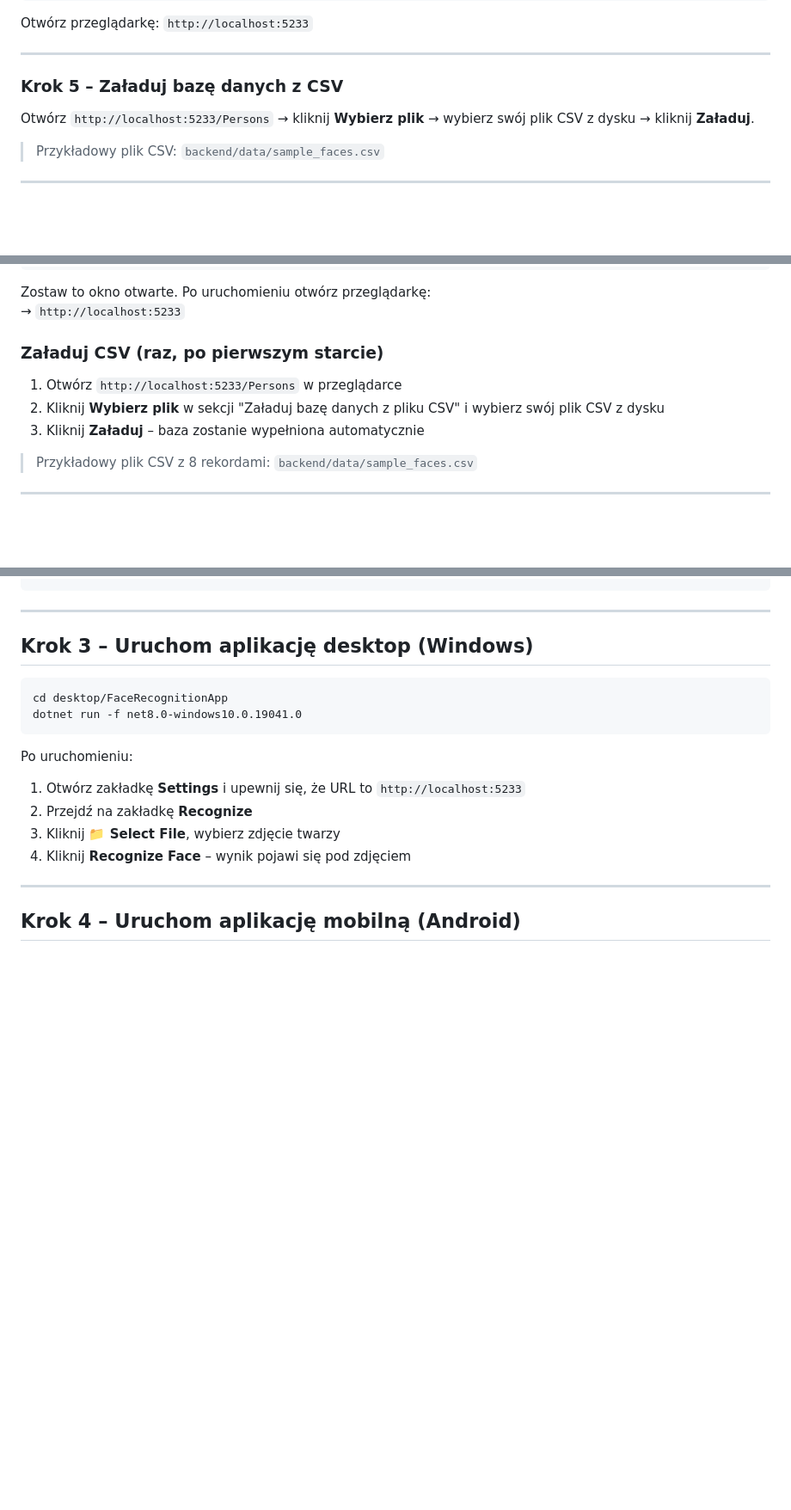
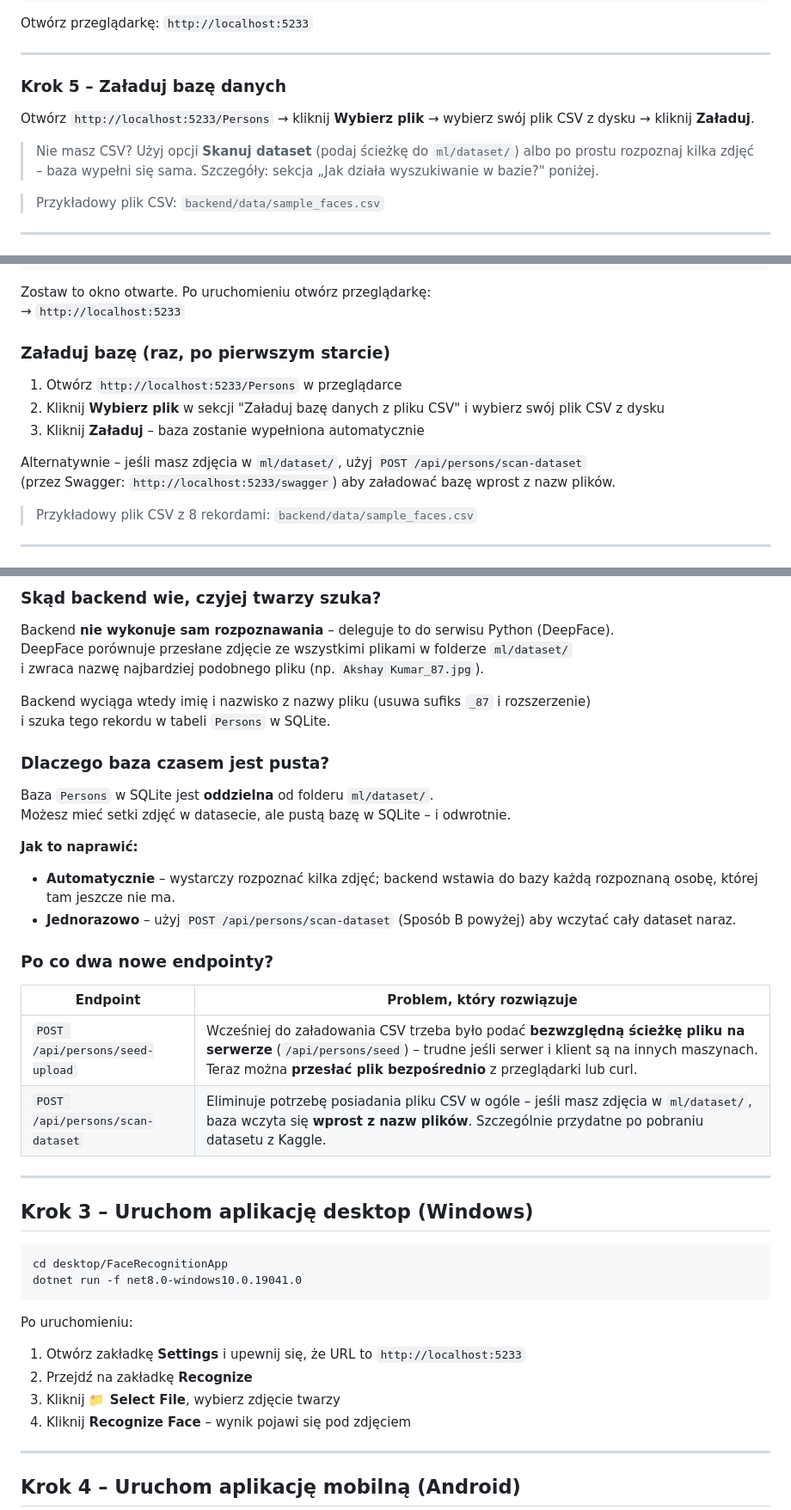
Before and after one commit to RemikCODE/face-recognition-system, a Markdown page: README.md, 3 parts joined by grey strips. Shown at 86% size. Drawn GitHub-style; blank space fills up the shorter version.

````diff
--- a/README.md
+++ b/README.md
@@ -78,9 +78,11 @@ Otwórz przeglądarkę: `http://localhost:5233`
 
 ---
 
-### Krok 5 – Załaduj bazę danych z CSV
+### Krok 5 – Załaduj bazę danych
 
 Otwórz `http://localhost:5233/Persons` → kliknij **Wybierz plik** → wybierz swój plik CSV z dysku → kliknij **Załaduj**.
+
+> Nie masz CSV? Użyj opcji **Skanuj dataset** (podaj ścieżkę do `ml/dataset/`) albo po prostu rozpoznaj kilka zdjęć – baza wypełni się sama. Szczegóły: sekcja „Jak działa wyszukiwanie w bazie?" poniżej.
 
 > Przykładowy plik CSV: `backend/data/sample_faces.csv`
 
@@ -134,11 +136,14 @@ dotnet run
 Zostaw to okno otwarte. Po uruchomieniu otwórz przeglądarkę:
 → `http://localhost:5233`
 
-### Załaduj CSV (raz, po pierwszym starcie)
+### Załaduj bazę (raz, po pierwszym starcie)
 
 1. Otwórz `http://localhost:5233/Persons` w przeglądarce
 2. Kliknij **Wybierz plik** w sekcji "Załaduj bazę danych z pliku CSV" i wybierz swój plik CSV z dysku
 3. Kliknij **Załaduj** – baza zostanie wypełniona automatycznie
+
+Alternatywnie – jeśli masz zdjęcia w `ml/dataset/`, użyj `POST /api/persons/scan-dataset`
+(przez Swagger: `http://localhost:5233/swagger`) aby załadować bazę wprost z nazw plików.
 
 > Przykładowy plik CSV z 8 rekordami: `backend/data/sample_faces.csv`
 
@@ -355,4 +414,29 @@ id,label
 ```
+
+### Skąd backend wie, czyjej twarzy szuka?
+
+Backend **nie wykonuje sam rozpoznawania** – deleguje to do serwisu Python (DeepFace).
+DeepFace porównuje przesłane zdjęcie ze wszystkimi plikami w folderze `ml/dataset/`
+i zwraca nazwę najbardziej podobnego pliku (np. `Akshay Kumar_87.jpg`).
+
+Backend wyciąga wtedy imię i nazwisko z nazwy pliku (usuwa sufiks `_87` i rozszerzenie)
+i szuka tego rekordu w tabeli `Persons` w SQLite.
+
+### Dlaczego baza czasem jest pusta?
+
+Baza `Persons` w SQLite jest **oddzielna** od folderu `ml/dataset/`.
+Możesz mieć setki zdjęć w datasecie, ale pustą bazę w SQLite – i odwrotnie.
+
+**Jak to naprawić:**
+- **Automatycznie** – wystarczy rozpoznać kilka zdjęć; backend wstawia do bazy każdą rozpoznaną osobę, której tam jeszcze nie ma.
+- **Jednorazowo** – użyj `POST /api/persons/scan-dataset` (Sposób B powyżej) aby wczytać cały dataset naraz.
+
+### Po co dwa nowe endpointy?
+
+| Endpoint | Problem, który rozwiązuje |
+|---|---|
+| `POST /api/persons/seed-upload` | Wcześniej do załadowania CSV trzeba było podać **bezwzględną ścieżkę pliku na serwerze** (`/api/persons/seed`) – trudne jeśli serwer i klient są na innych maszynach. Teraz można **przesłać plik bezpośrednio** z przeglądarki lub curl. |
+| `POST /api/persons/scan-dataset` | Eliminuje potrzebę posiadania pliku CSV w ogóle – jeśli masz zdjęcia w `ml/dataset/`, baza wczyta się **wprost z nazw plików**. Szczególnie przydatne po pobraniu datasetu z Kaggle. |
 
 ---
 
````
Also changed, not shown: other parts of README.md (+67 -13 lines).
